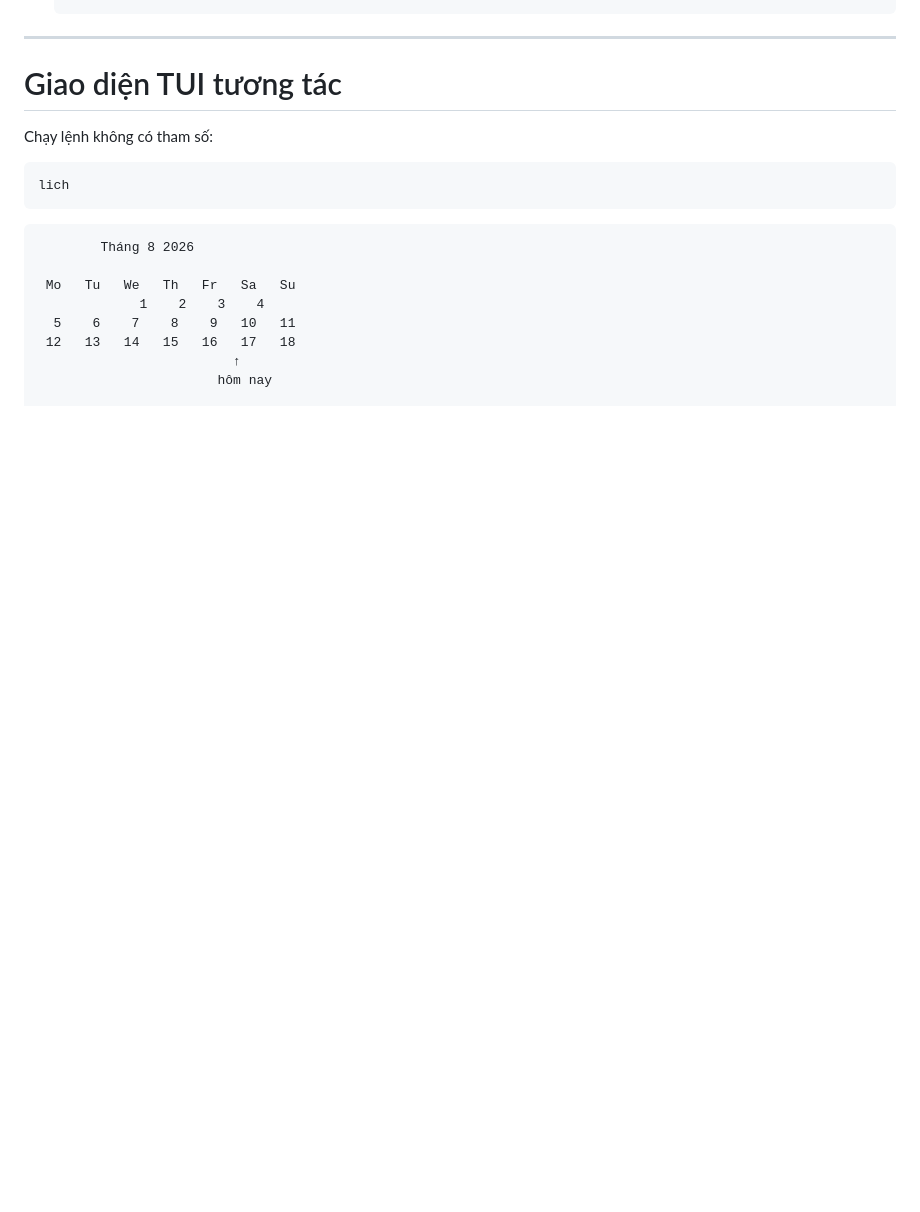
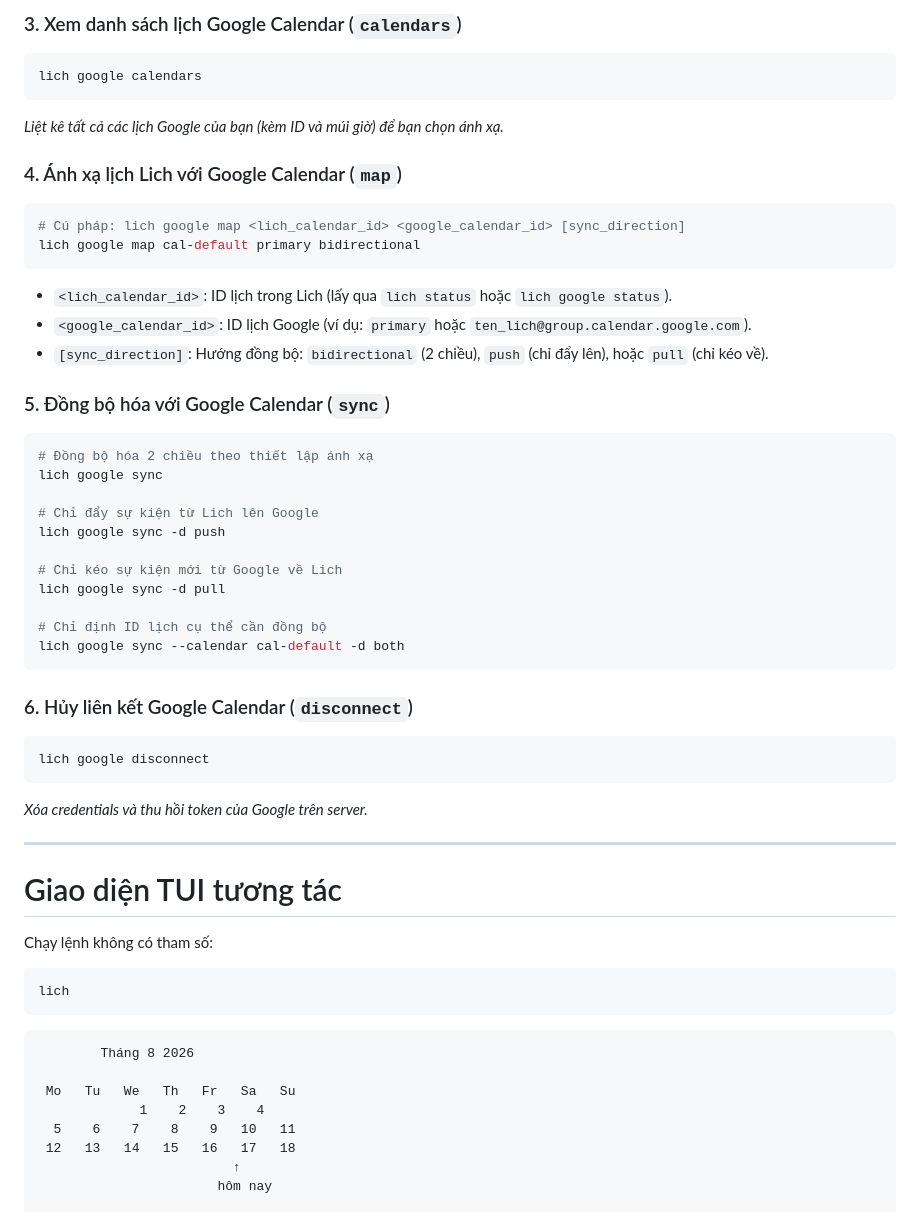
Before and after one commit to spiderdev-vn/mylich, a Markdown page: README.md, the part around one of its changes. Drawn GitHub-style; blank space fills up the shorter version.

````diff
--- a/README.md
+++ b/README.md
@@ -311,3 +334,38 @@ Google Calendar hoạt động như một integration vệ tinh, dữ liệu Lic
+### 3. Xem danh sách lịch Google Calendar (`calendars`)
+```bash
+lich google calendars
+```
+*Liệt kê tất cả các lịch Google của bạn (kèm ID và múi giờ) để bạn chọn ánh xạ.*
+
+### 4. Ánh xạ lịch Lich với Google Calendar (`map`)
+```bash
+# Cú pháp: lich google map <lich_calendar_id> <google_calendar_id> [sync_direction]
+lich google map cal-default primary bidirectional
+```
+- `<lich_calendar_id>`: ID lịch trong Lich (lấy qua `lich status` hoặc `lich google status`).
+- `<google_calendar_id>`: ID lịch Google (ví dụ: `primary` hoặc `ten_lich@group.calendar.google.com`).
+- `[sync_direction]`: Hướng đồng bộ: `bidirectional` (2 chiều), `push` (chỉ đẩy lên), hoặc `pull` (chỉ kéo về).
+
+### 5. Đồng bộ hóa với Google Calendar (`sync`)
+```bash
+# Đồng bộ hóa 2 chiều theo thiết lập ánh xạ
+lich google sync
+
+# Chỉ đẩy sự kiện từ Lich lên Google
+lich google sync -d push
+
+# Chỉ kéo sự kiện mới từ Google về Lich
+lich google sync -d pull
+
+# Chỉ định ID lịch cụ thể cần đồng bộ
+lich google sync --calendar cal-default -d both
+```
+
+### 6. Hủy liên kết Google Calendar (`disconnect`)
+```bash
+lich google disconnect
+```
+*Xóa credentials và thu hồi token của Google trên server.*
 
 ---
 
````
Also changed, not shown: other parts of README.md (+51 -28 lines).
